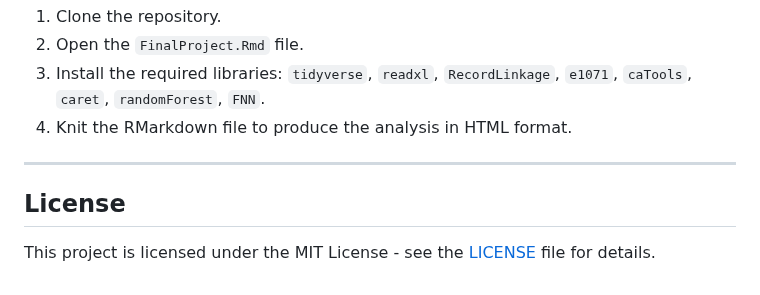
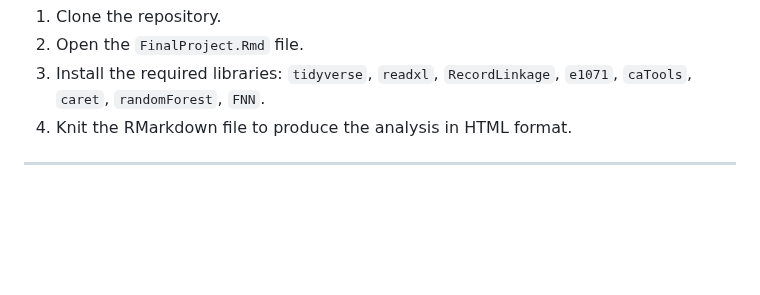
Before and after one commit to RadheShyam7/Analyzing_COD_Game_Data, a Markdown page: README.md, the part around the change. Rendered like a GitHub page; blank space fills up the shorter version.

```diff
--- a/README.md
+++ b/README.md
@@ -99,7 +99,3 @@ To run this project:
 4. Knit the RMarkdown file to produce the analysis in HTML format.
 
 ---
-
-## License
-
-This project is licensed under the MIT License - see the [LICENSE](LICENSE) file for details.
```
